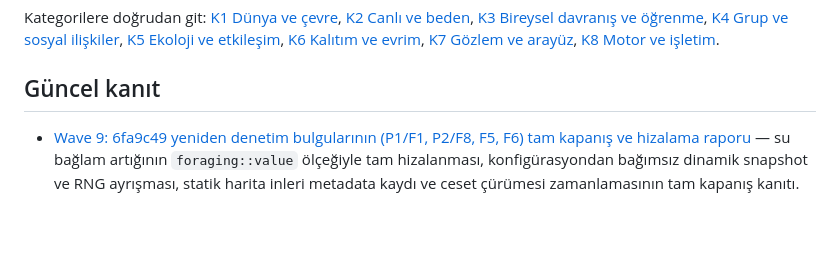
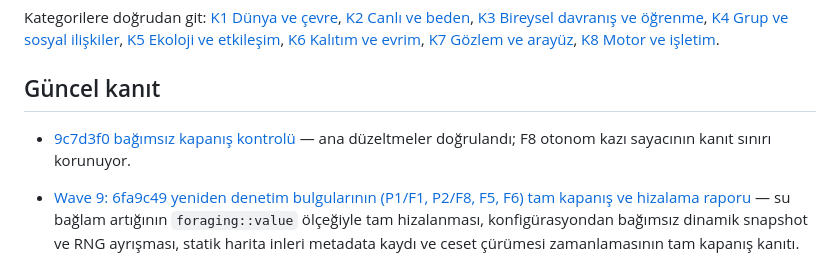
Before and after one commit to mhmtsnmzkanly/curious, a Markdown page: docs/README.md, the part around the change. GitHub-like rendering; blank space fills up the shorter version.

```diff
--- a/docs/README.md
+++ b/docs/README.md
@@ -25,6 +25,8 @@ Kategorilere doğrudan git: [K1 Dünya ve çevre](ROADMAP.md#dunya-cevre),
 [K8 Motor ve işletim](ROADMAP.md#motor-isletim).
 
 ## Güncel kanıt
+
+- [9c7d3f0 bağımsız kapanış kontrolü](reports/AUDIT_RECHECK_9C7D3F0_20261025.md) — ana düzeltmeler doğrulandı; F8 otonom kazı sayacının kanıt sınırı korunuyor.
 
 - [Wave 9: 6fa9c49 yeniden denetim bulgularının (P1/F1, P2/F8, F5, F6) tam kapanış ve hizalama raporu](reports/AUDIT_RECHECK_6FA9C49_REMEDIATION_20261025.md) — su bağlam artığının `foraging::value` ölçeğiyle tam hizalanması, konfigürasyondan bağımsız dinamik snapshot ve RNG ayrışması, statik harita inleri metadata kaydı ve ceset çürümesi zamanlamasının tam kapanış kanıtı.
 - [6fa9c49 bağımsız yeniden denetimi](reports/AUDIT_RECHECK_6FA9C49_20261025.md) — F1 ölçek hatası, F8 kanıt sınırı ve diğer kapanışların kontrolü.
```
Also changed, not shown: docs/reports/AUDIT_RECHECK_9C7D3F0_20261025.md (added, +22 -0 lines).
